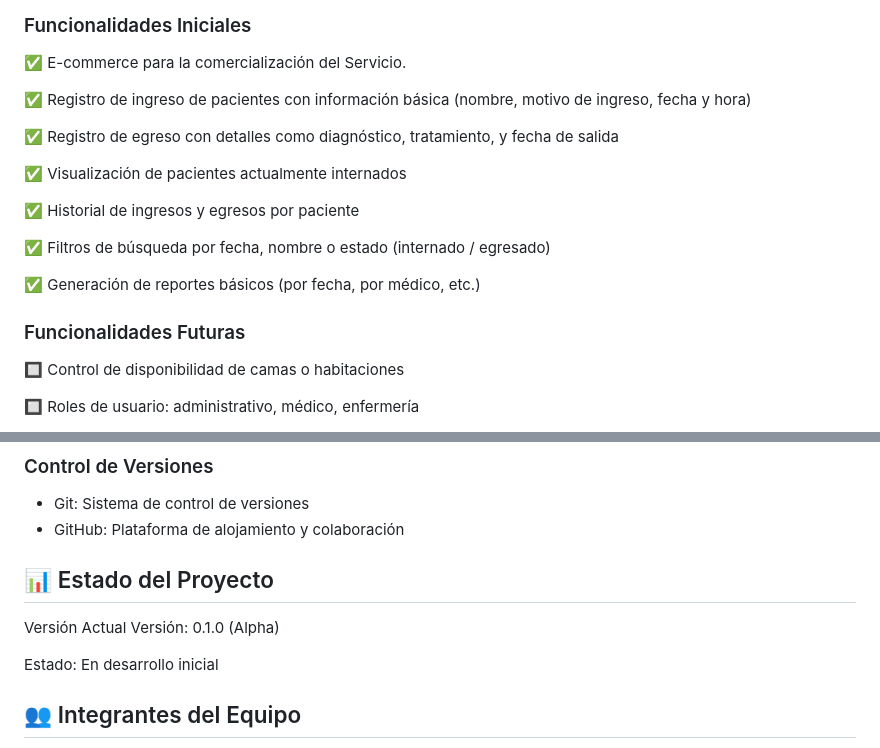
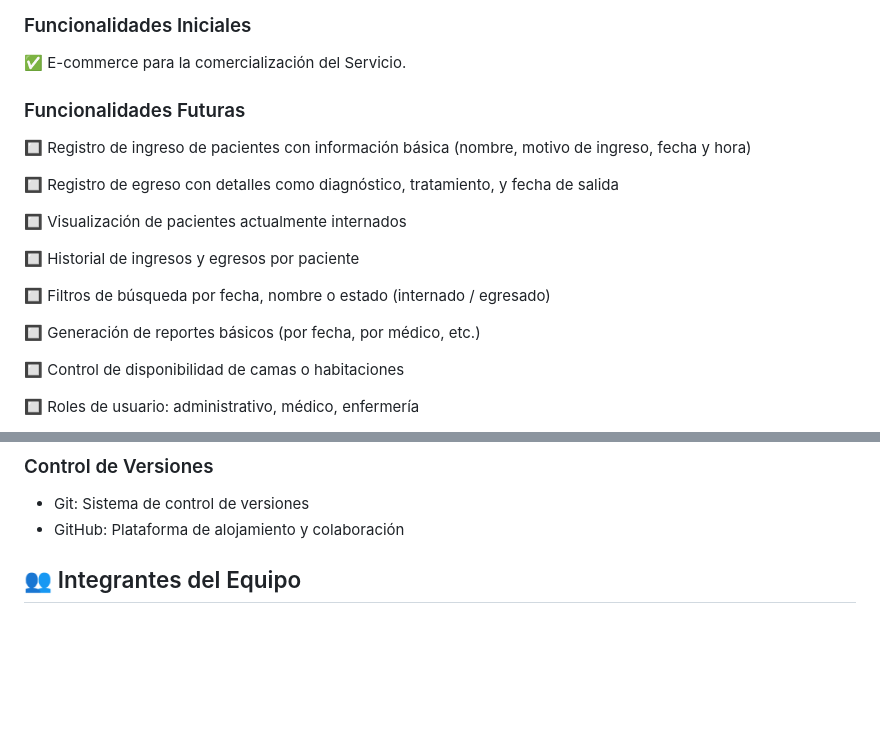
Before and after one commit to ISPC-WEB-2025/ClinicFlow, a Markdown page: README.md, 2 parts joined by grey strips. Drawn GitHub-style; blank space fills up the shorter version.

Commit message:
Redefinicion de objetivo actual de trabajo -> E-commerce

```diff
--- a/README.md
+++ b/README.md
@@ -14,19 +14,20 @@ En muchas clínicas pequeñas y medianas, el registro de pacientes todavía se r
 ### Funcionalidades Iniciales
 ✅ E-commerce para la comercialización del Servicio.
 
-✅ Registro de ingreso de pacientes con información básica (nombre, motivo de ingreso, fecha y hora)
+### Funcionalidades Futuras
 
-✅ Registro de egreso con detalles como diagnóstico, tratamiento, y fecha de salida
+🔲 Registro de ingreso de pacientes con información básica (nombre, motivo de ingreso, fecha y hora)
 
-✅ Visualización de pacientes actualmente internados
+🔲 Registro de egreso con detalles como diagnóstico, tratamiento, y fecha de salida
 
-✅ Historial de ingresos y egresos por paciente
+🔲 Visualización de pacientes actualmente internados
 
-✅ Filtros de búsqueda por fecha, nombre o estado (internado / egresado)
+🔲 Historial de ingresos y egresos por paciente
 
-✅ Generación de reportes básicos (por fecha, por médico, etc.)
+🔲 Filtros de búsqueda por fecha, nombre o estado (internado / egresado)
 
-### Funcionalidades Futuras
+🔲 Generación de reportes básicos (por fecha, por médico, etc.)
+
 🔲 Control de disponibilidad de camas o habitaciones
 
 🔲 Roles de usuario: administrativo, médico, enfermería
@@ -60,13 +61,6 @@ Directores o encargados de gestión clínica.
 ### Control de Versiones
 - Git: Sistema de control de versiones
 - GitHub: Plataforma de alojamiento y colaboración
-
-## 📊 Estado del Proyecto
-Versión Actual
-Versión: 0.1.0 (Alpha)
-
-Estado: En desarrollo inicial
-
 
 ## 👥 Integrantes del Equipo
 
```
